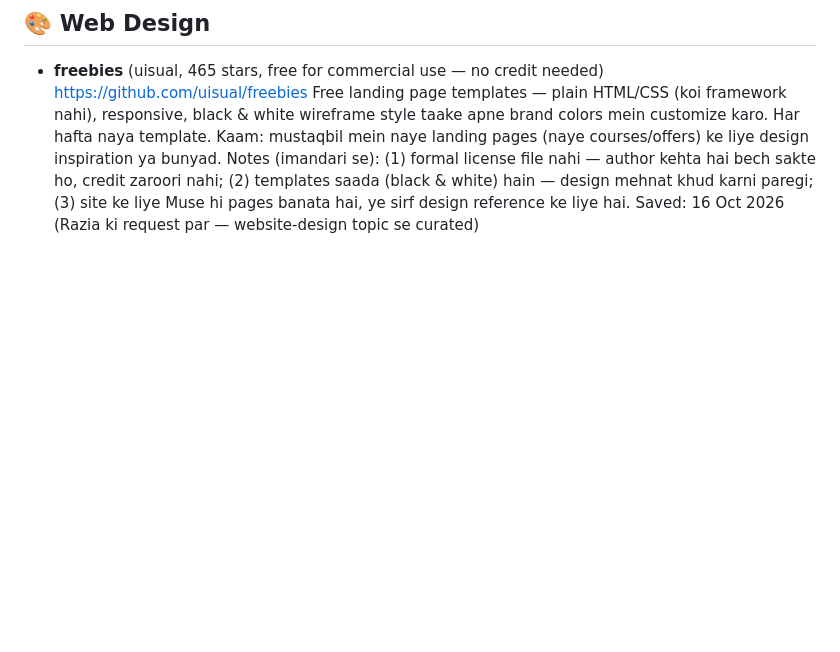
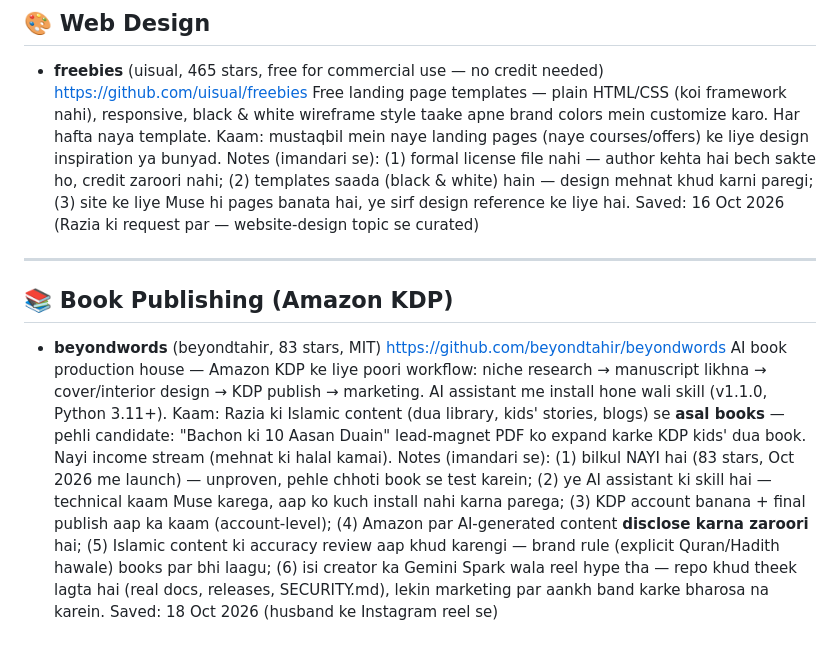
Before and after one commit to raziaazeem285-26/ustadh-hub, a Markdown page: RESOURCES.md, the part around the change. Rendered like a GitHub page; blank space fills up the shorter version.

Commit message:
Add beyondwords (AI book publishing for Amazon KDP) to RESOURCES.md

```diff
--- a/RESOURCES.md
+++ b/RESOURCES.md
@@ -124,3 +124,14 @@ Kaam ki cheezen jo future projects me kaam ayengi. Jab koi nayi useful repo/link
   Kaam: mustaqbil mein naye landing pages (naye courses/offers) ke liye design inspiration ya bunyad.
   Notes (imandari se): (1) formal license file nahi — author kehta hai bech sakte ho, credit zaroori nahi; (2) templates saada (black & white) hain — design mehnat khud karni paregi; (3) site ke liye Muse hi pages banata hai, ye sirf design reference ke liye hai.
   Saved: 16 Oct 2026 (Razia ki request par — website-design topic se curated)
+
+---
+
+## 📚 Book Publishing (Amazon KDP)
+
+- **beyondwords** (beyondtahir, 83 stars, MIT)
+  https://github.com/beyondtahir/beyondwords
+  AI book production house — Amazon KDP ke liye poori workflow: niche research → manuscript likhna → cover/interior design → KDP publish → marketing. AI assistant me install hone wali skill (v1.1.0, Python 3.11+).
+  Kaam: Razia ki Islamic content (dua library, kids' stories, blogs) se **asal books** — pehli candidate: "Bachon ki 10 Aasan Duain" lead-magnet PDF ko expand karke KDP kids' dua book. Nayi income stream (mehnat ki halal kamai).
+  Notes (imandari se): (1) bilkul NAYI hai (83 stars, Oct 2026 me launch) — unproven, pehle chhoti book se test karein; (2) ye AI assistant ki skill hai — technical kaam Muse karega, aap ko kuch install nahi karna parega; (3) KDP account banana + final publish aap ka kaam (account-level); (4) Amazon par AI-generated content **disclose karna zaroori** hai; (5) Islamic content ki accuracy review aap khud karengi — brand rule (explicit Quran/Hadith hawale) books par bhi laagu; (6) isi creator ka Gemini Spark wala reel hype tha — repo khud theek lagta hai (real docs, releases, SECURITY.md), lekin marketing par aankh band karke bharosa na karein.
+  Saved: 18 Oct 2026 (husband ke Instagram reel se)
```
